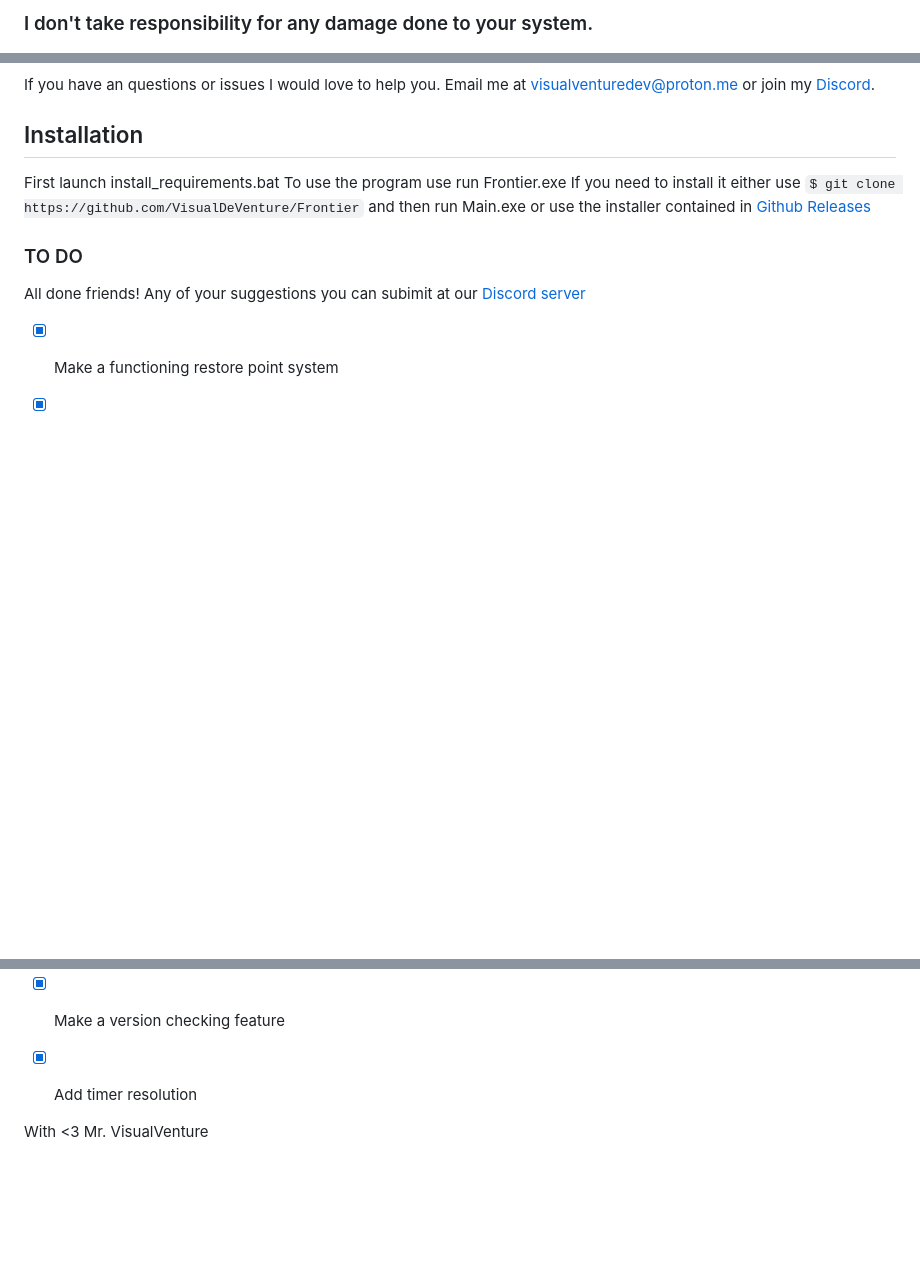
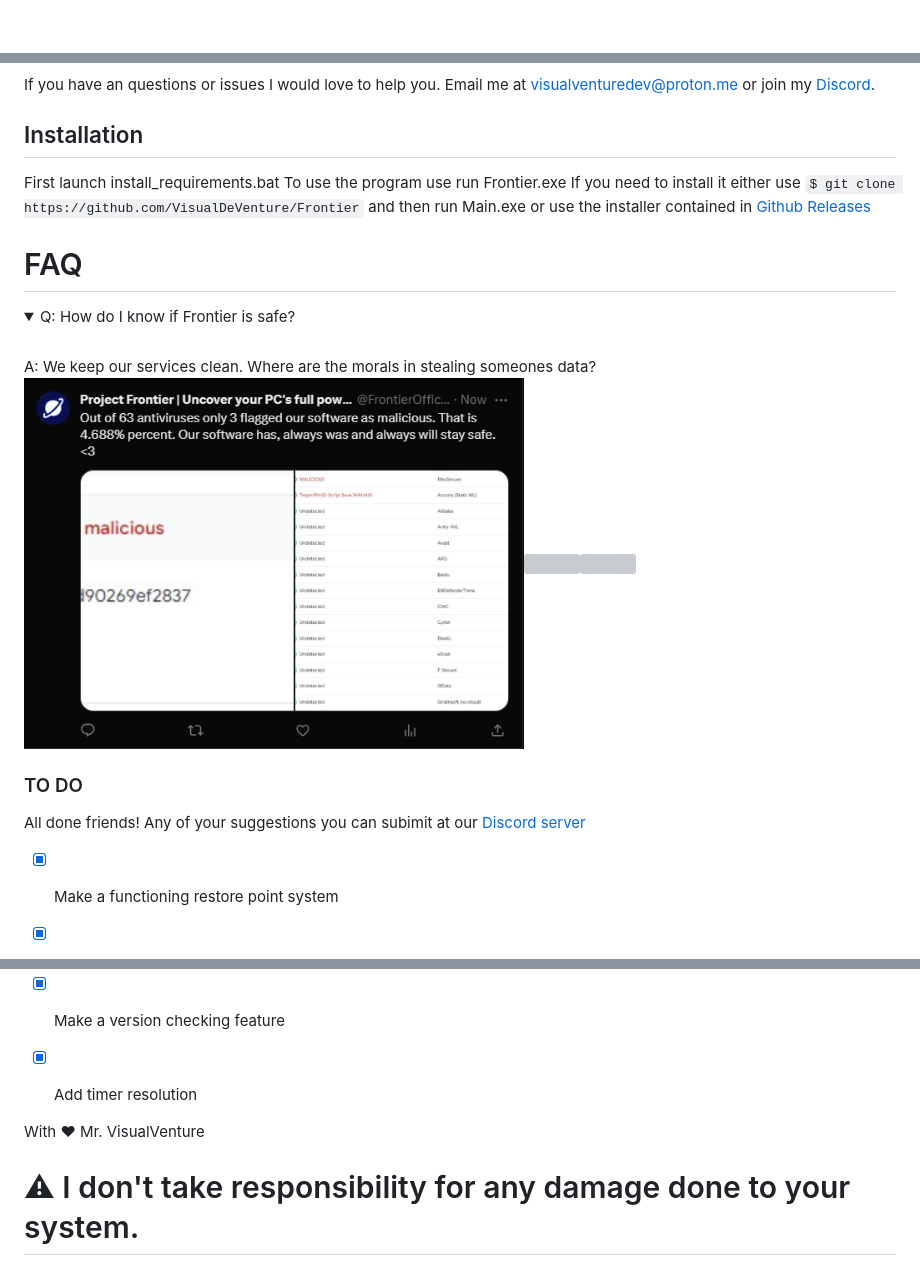
Before and after one commit to DuckDuckG0ose/Northstar, a Markdown page: README.md, 3 parts joined by grey strips. Rendered like a GitHub page; pictures changed too: images/Tweet.png (added); folded sections open; blank space fills up the shorter version; grey boxes are pictures that could not be loaded.

Commit message:
Readme update"

```diff
--- a/README.md
+++ b/README.md
@@ -9,6 +10,6 @@
 
 
-### I don't take responsibility for any damage done to your system.
+
 
 
 ![Image](images/banner.png)
@@ -41,6 +45,15 @@ If you need to install it either use
 `$ git clone https://github.com/VisualDeVenture/Frontier`
  and then run Main.exe or use the installer contained in [Github Releases](https://github.com/VisualDeVenture/Frontier/releases)
 
+# FAQ
+<details>
+<summary>Q: How do I know if Frontier is safe?</summary>
+<br>
+A: We keep our services clean. Where are the morals in stealing someones data?
+<img width="500" src="images/Tweet.png"><img width="500" src="images/Tweet1.png"><img width="500" src="images/Tweet2.png">
+</details>
+
+
 ### TO DO
 All done friends! Any of your suggestions you can subimit at our [Discord server](https://discord.gg/GkhwF53JbF)
 - [x] Make a functioning restore point system
@@ -49,4 +62,7 @@ All done friends! Any of your suggestions you can subimit at our [Discord server
 - [x] Add timer resolution
 
 
-With <3 Mr. VisualVenture
+With ❤ Mr. VisualVenture
+
+
+# ⚠ I don't take responsibility for any damage done to your system.
```
Also changed, not shown: other parts of README.md (+8 -4 lines), images/tweet1.png (added), images/tweet2.png (added), 1 other file.
